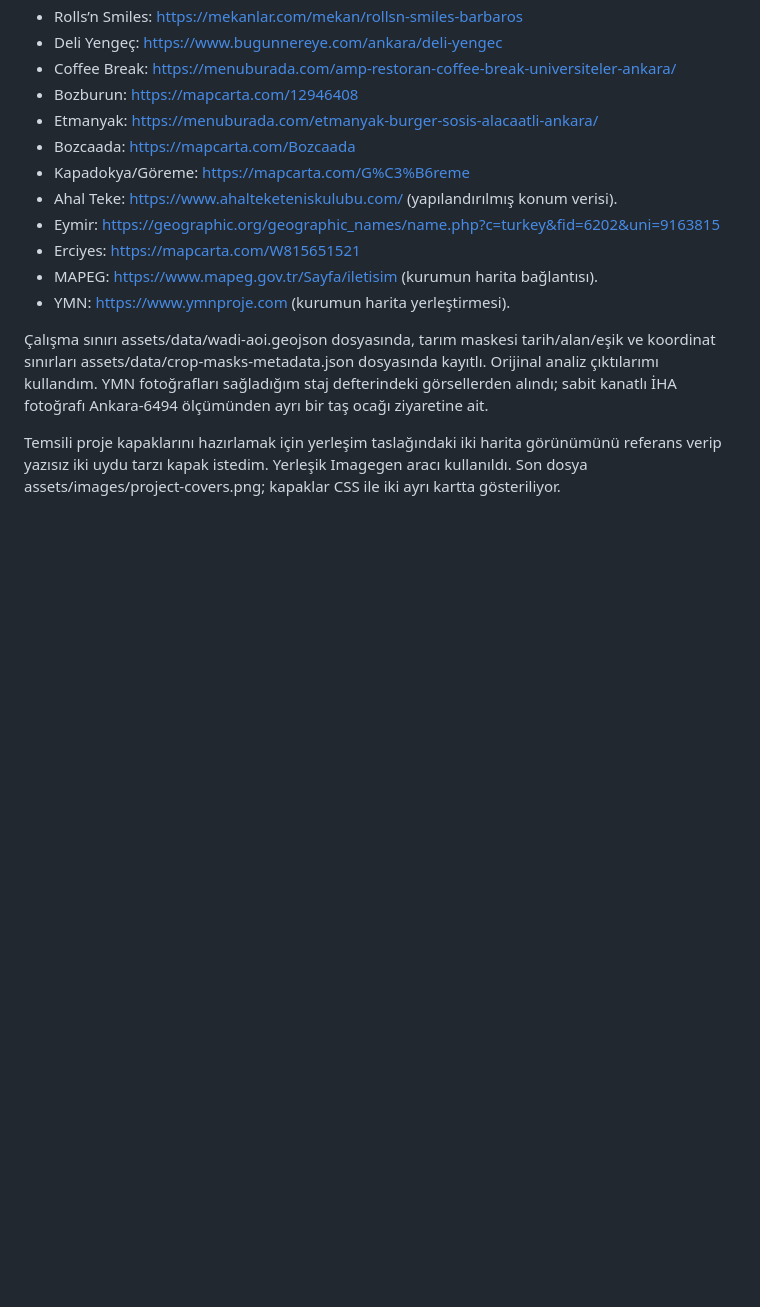
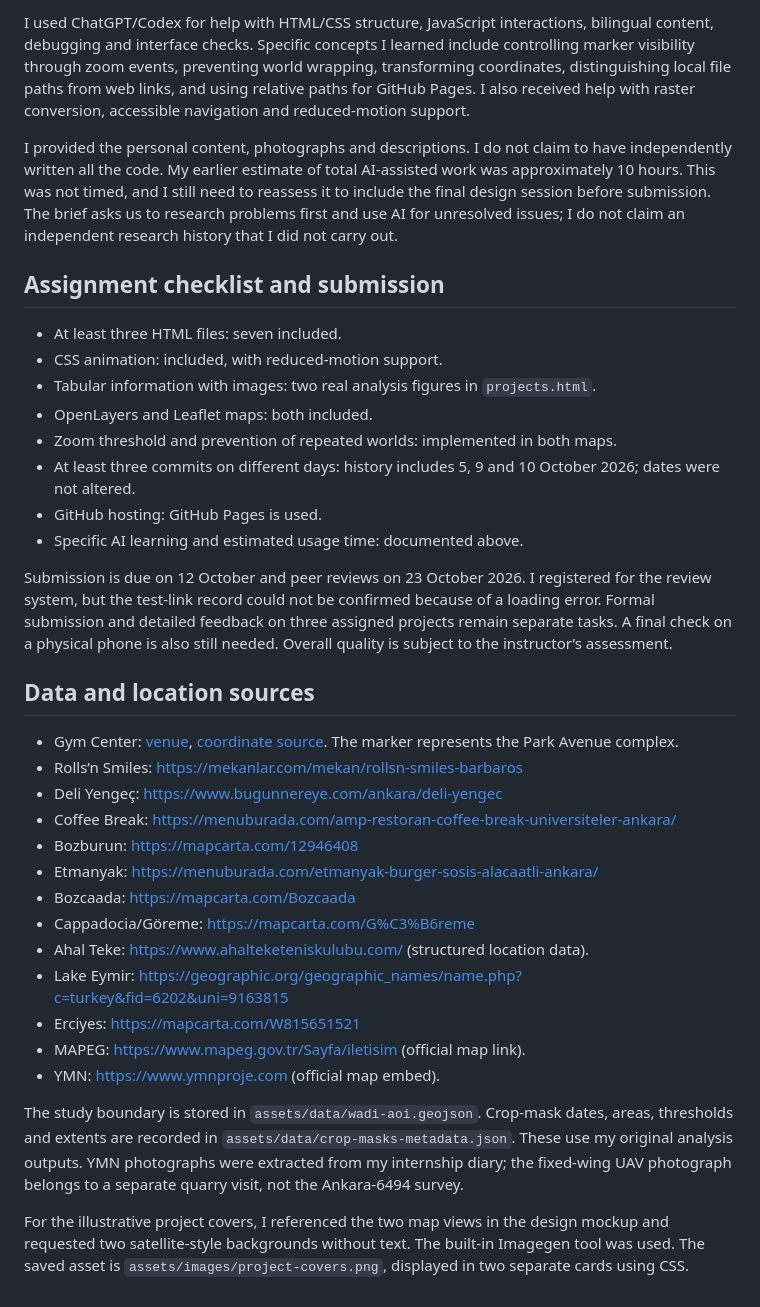
Before and after one commit to rabiademr/gmt458-personal-webpage, a Markdown page: README.md, the part around one of its changes. Rendered like a GitHub page; blank space fills up the shorter version.

Commit message:
Update README with map choices and project development

```diff
--- a/README.md
+++ b/README.md
@@ -87,16 +101,36 @@ Aşağıdaki teknik kaynak notlarını koordinat ve veri kökenlerini kaybetmeme
+I used ChatGPT/Codex for help with HTML/CSS structure, JavaScript interactions, bilingual content, debugging and interface checks. Specific concepts I learned include controlling marker visibility through zoom events, preventing world wrapping, transforming coordinates, distinguishing local file paths from web links, and using relative paths for GitHub Pages. I also received help with raster conversion, accessible navigation and reduced-motion support.
+
+I provided the personal content, photographs and descriptions. I do not claim to have independently written all the code. My earlier estimate of total AI-assisted work was approximately 10 hours. This was not timed, and I still need to reassess it to include the final design session before submission. The brief asks us to research problems first and use AI for unresolved issues; I do not claim an independent research history that I did not carry out.
+
+## Assignment checklist and submission
+
+- At least three HTML files: seven included.
+- CSS animation: included, with reduced-motion support.
+- Tabular information with images: two real analysis figures in `projects.html`.
+- OpenLayers and Leaflet maps: both included.
+- Zoom threshold and prevention of repeated worlds: implemented in both maps.
+- At least three commits on different days: history includes 5, 9 and 10 October 2026; dates were not altered.
+- GitHub hosting: GitHub Pages is used.
+- Specific AI learning and estimated usage time: documented above.
+
+Submission is due on 12 October and peer reviews on 23 October 2026. I registered for the review system, but the test-link record could not be confirmed because of a loading error. Formal submission and detailed feedback on three assigned projects remain separate tasks. A final check on a physical phone is also still needed. Overall quality is subject to the instructor’s assessment.
+
+## Data and location sources
+
+- Gym Center: [venue](https://centergym.com.tr/yda-park-avenue/), [coordinate source](https://mapcarta.com/W606411043). The marker represents the Park Avenue complex.
 - Rolls’n Smiles: https://mekanlar.com/mekan/rollsn-smiles-barbaros
 - Deli Yengeç: https://www.bugunnereye.com/ankara/deli-yengec
 - Coffee Break: https://menuburada.com/amp-restoran-coffee-break-universiteler-ankara/
 - Bozburun: https://mapcarta.com/12946408
 - Etmanyak: https://menuburada.com/etmanyak-burger-sosis-alacaatli-ankara/
 - Bozcaada: https://mapcarta.com/Bozcaada
-- Kapadokya/Göreme: https://mapcarta.com/G%C3%B6reme
-- Ahal Teke: https://www.ahalteketeniskulubu.com/ (yapılandırılmış konum verisi).
-- Eymir: https://geographic.org/geographic_names/name.php?c=turkey&fid=6202&uni=9163815
+- Cappadocia/Göreme: https://mapcarta.com/G%C3%B6reme
+- Ahal Teke: https://www.ahalteketeniskulubu.com/ (structured location data).
+- Lake Eymir: https://geographic.org/geographic_names/name.php?c=turkey&fid=6202&uni=9163815
 - Erciyes: https://mapcarta.com/W815651521
-- MAPEG: https://www.mapeg.gov.tr/Sayfa/iletisim (kurumun harita bağlantısı).
-- YMN: https://www.ymnproje.com (kurumun harita yerleştirmesi).
+- MAPEG: https://www.mapeg.gov.tr/Sayfa/iletisim (official map link).
+- YMN: https://www.ymnproje.com (official map embed).
 
-Çalışma sınırı assets/data/wadi-aoi.geojson dosyasında, tarım maskesi tarih/alan/eşik ve koordinat sınırları assets/data/crop-masks-metadata.json dosyasında kayıtlı. Orijinal analiz çıktılarımı kullandım. YMN fotoğrafları sağladığım staj defterindeki görsellerden alındı; sabit kanatlı İHA fotoğrafı Ankara-6494 ölçümünden ayrı bir taş ocağı ziyaretine ait.
+The study boundary is stored in `assets/data/wadi-aoi.geojson`. Crop-mask dates, areas, thresholds and extents are recorded in `assets/data/crop-masks-metadata.json`. These use my original analysis outputs. YMN photographs were extracted from my internship diary; the fixed-wing UAV photograph belongs to a separate quarry visit, not the Ankara-6494 survey.
 
-Temsili proje kapaklarını hazırlamak için yerleşim taslağındaki iki harita görünümünü referans verip yazısız iki uydu tarzı kapak istedim. Yerleşik Imagegen aracı kullanıldı. Son dosya assets/images/project-covers.png; kapaklar CSS ile iki ayrı kartta gösteriliyor.
+For the illustrative project covers, I referenced the two map views in the design mockup and requested two satellite-style backgrounds without text. The built-in Imagegen tool was used. The saved asset is `assets/images/project-covers.png`, displayed in two separate cards using CSS.
```
Also changed, not shown: other parts of README.md (+64 -50 lines).
